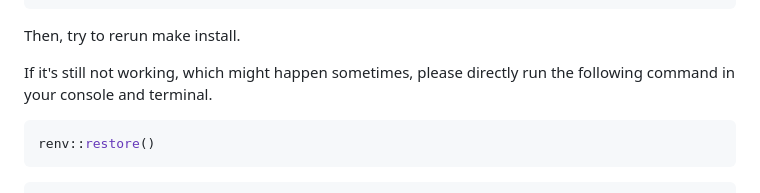
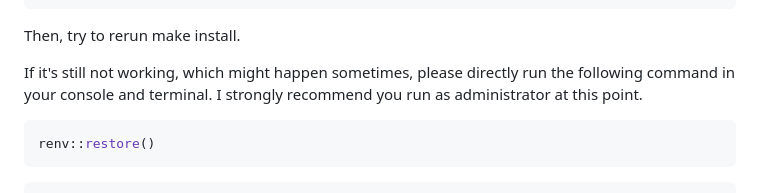
Before and after one commit to Yuqiuqiulittleleaf/DATA-550-Midterm-Project, a Markdown page: README.md, the part around the change. Rendered like a GitHub page.

Commit message:
Add instructions

````diff
--- a/README.md
+++ b/README.md
@@ -107,6 +107,7 @@ Then, try to rerun make install.
 
 If it's still not working, which might happen sometimes, please directly run the
 following command in your console and terminal.
+I strongly recommend you run as administrator at this point.
 ```console
 renv::restore()
 ```
````
